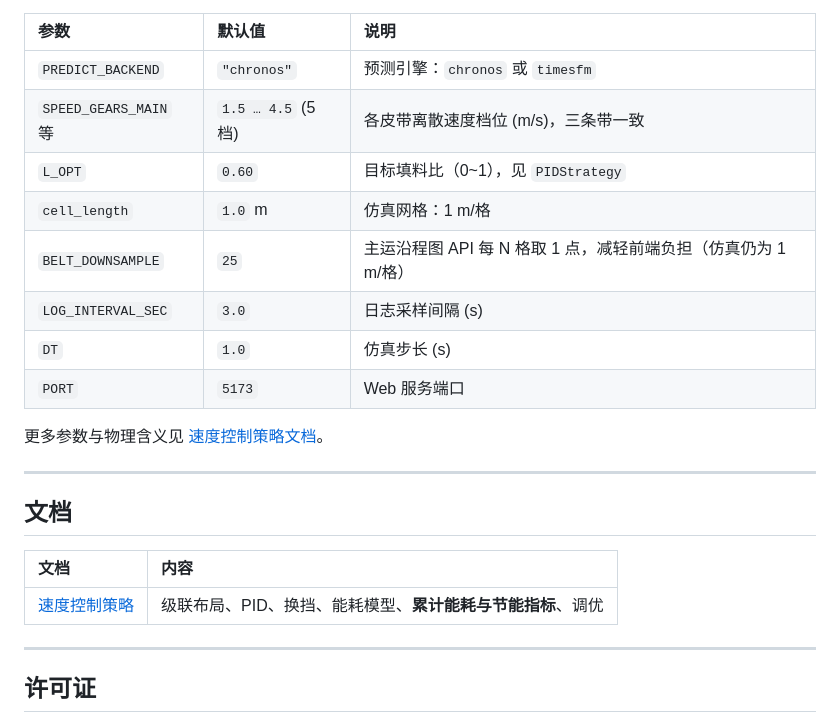
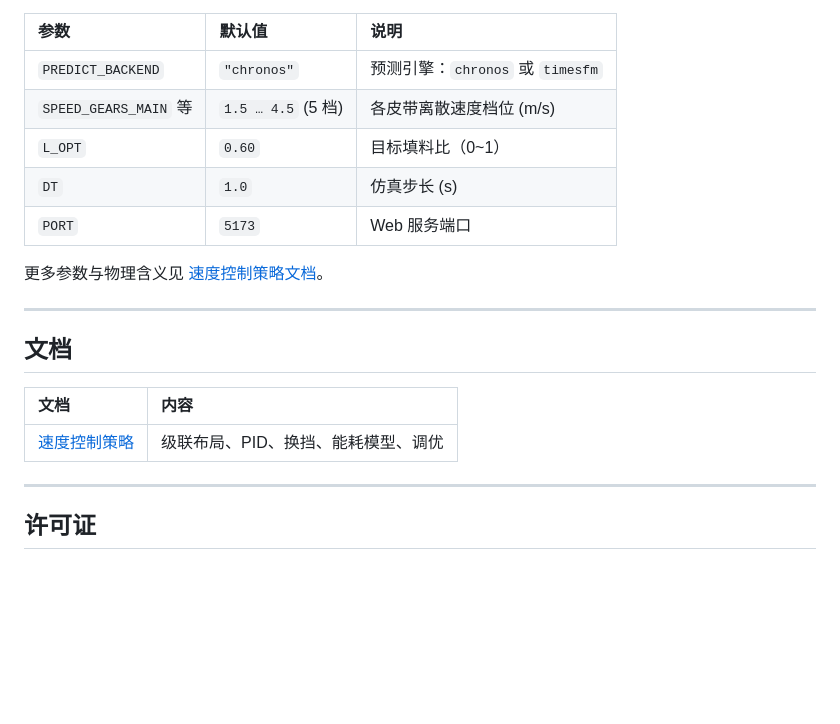
Before and after one commit to haorumingyue/TLM, a Markdown page: README.md, the part around one of its changes. GitHub-like rendering; blank space fills up the shorter version.

```diff
--- a/README.md
+++ b/README.md
@@ -154,11 +79,8 @@ python run_web.py
 | 参数 | 默认值 | 说明 |
 | :--- | :--- | :--- |
 | `PREDICT_BACKEND` | `"chronos"` | 预测引擎：`chronos` 或 `timesfm` |
-| `SPEED_GEARS_MAIN` 等 | `1.5 … 4.5` (5 档) | 各皮带离散速度档位 (m/s)，三条带一致 |
-| `L_OPT` | `0.60` | 目标填料比（0~1），见 `PIDStrategy` |
-| `cell_length` | `1.0` m | 仿真网格：1 m/格 |
-| `BELT_DOWNSAMPLE` | `25` | 主运沿程图 API 每 N 格取 1 点，减轻前端负担（仿真仍为 1 m/格） |
-| `LOG_INTERVAL_SEC` | `3.0` | 日志采样间隔 (s) |
+| `SPEED_GEARS_MAIN` 等 | `1.5 … 4.5` (5 档) | 各皮带离散速度档位 (m/s) |
+| `L_OPT` | `0.60` | 目标填料比（0~1） |
 | `DT` | `1.0` | 仿真步长 (s) |
 | `PORT` | `5173` | Web 服务端口 |
 
@@ -170,7 +92,7 @@ python run_web.py
 
 | 文档 | 内容 |
 | :--- | :--- |
-| [速度控制策略](docs/SPEED_CONTROL.md) | 级联布局、PID、换挡、能耗模型、**累计能耗与节能指标**、调优 |
+| [速度控制策略](docs/SPEED_CONTROL.md) | 级联布局、PID、换挡、能耗模型、调优 |
 
 ---
 
```
Also changed, not shown: other parts of README.md (+12 -87 lines).
